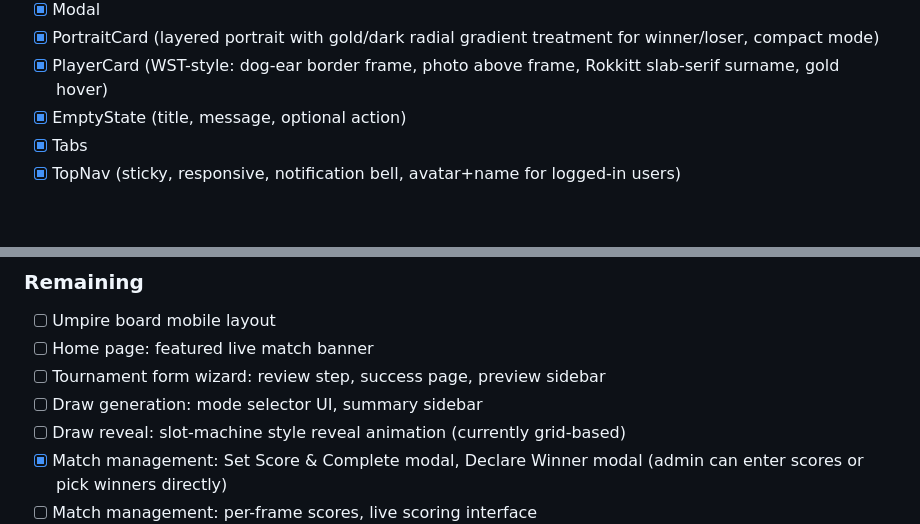
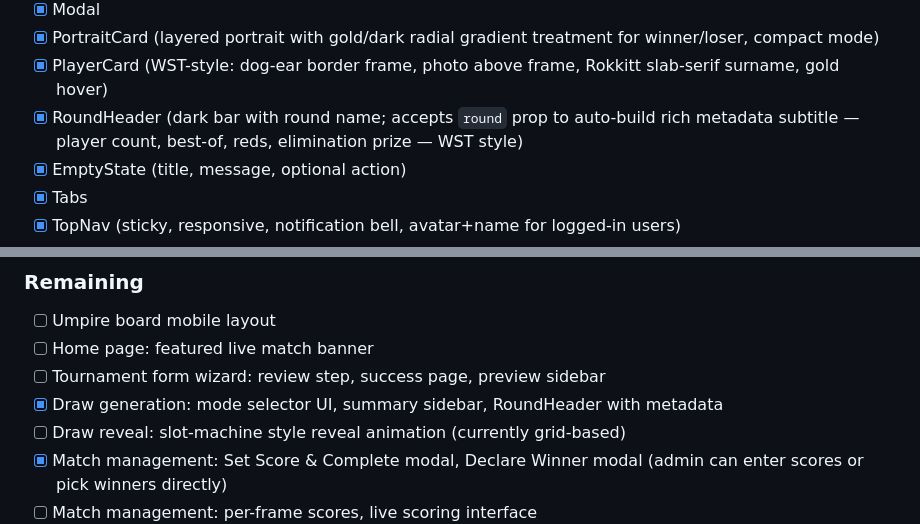
Before and after one commit to Programing-Beast/snooker-pk, a Markdown page: docs/frontend-progress.md, 2 parts joined by grey strips. Rendered like a GitHub page; blank space fills up the shorter version.

Commit message:
Update progress files and claude context
Co-Authored-By: Claude Opus 4.6 <noreply@anthropic.com>

```diff
--- a/docs/frontend-progress.md
+++ b/docs/frontend-progress.md
@@ -51,6 +51,7 @@
 - [x] Modal
 - [x] PortraitCard (layered portrait with gold/dark radial gradient treatment for winner/loser, compact mode)
 - [x] PlayerCard (WST-style: dog-ear border frame, photo above frame, Rokkitt slab-serif surname, gold hover)
+- [x] RoundHeader (dark bar with round name; accepts `round` prop to auto-build rich metadata subtitle — player count, best-of, reds, elimination prize — WST style)
 - [x] EmptyState (title, message, optional action)
 - [x] Tabs
 - [x] TopNav (sticky, responsive, notification bell, avatar+name for logged-in users)
@@ -116,7 +117,7 @@
 - [ ] Umpire board mobile layout
 - [ ] Home page: featured live match banner
 - [ ] Tournament form wizard: review step, success page, preview sidebar
-- [ ] Draw generation: mode selector UI, summary sidebar
+- [x] Draw generation: mode selector UI, summary sidebar, RoundHeader with metadata
 - [ ] Draw reveal: slot-machine style reveal animation (currently grid-based)
 - [x] Match management: Set Score & Complete modal, Declare Winner modal (admin can enter scores or pick winners directly)
 - [ ] Match management: per-frame scores, live scoring interface
```
Also changed, not shown: docs/claude-context.md (+10 -7 lines).
